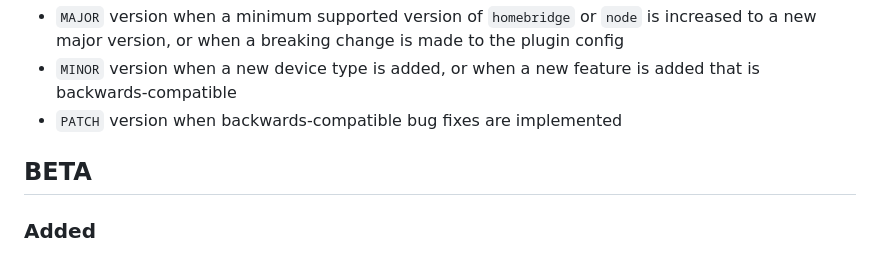
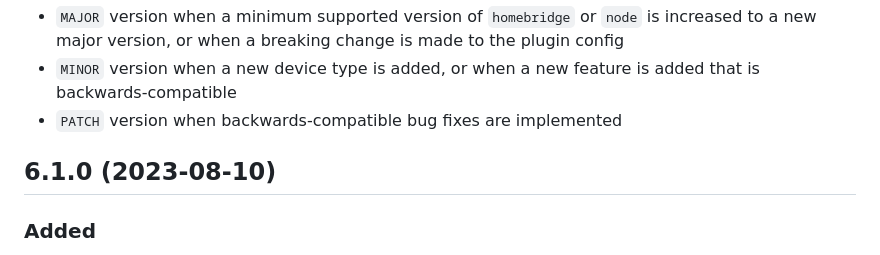
Before and after one commit to bwp91/homebridge-deebot, a Markdown page: CHANGELOG.md, the part around the change. GitHub-like rendering.

```diff
--- a/CHANGELOG.md
+++ b/CHANGELOG.md
@@ -8,7 +8,7 @@ This project tries to adhere to [Semantic Versioning](http://semver.org/). In pr
 - `MINOR` version when a new device type is added, or when a new feature is added that is backwards-compatible
 - `PATCH` version when backwards-compatible bug fixes are implemented
 
-## BETA
+## 6.1.0 (2023-08-10)
 
 ### Added
 
```
